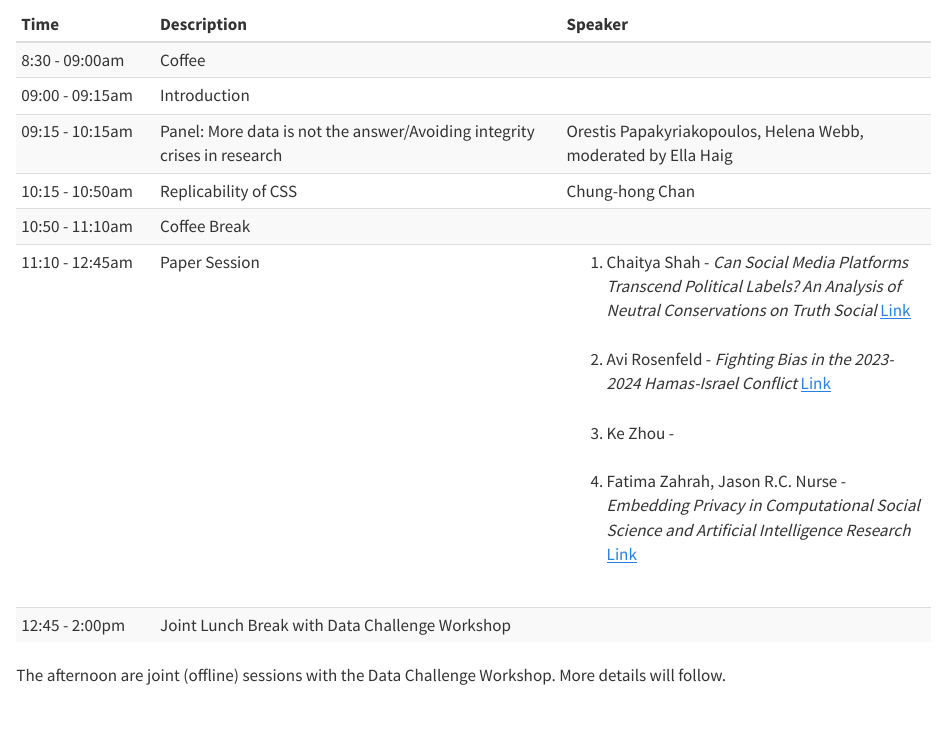
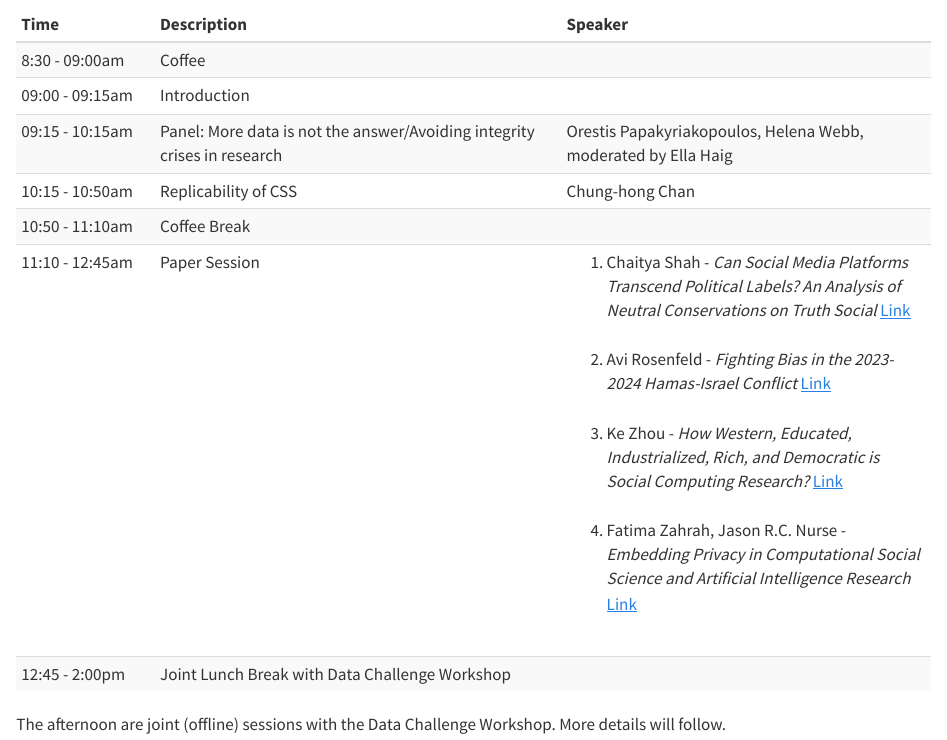
Before and after one commit to dare-workshop/2024, a Quarto document (index.qmd): the page in a window 1100 px wide, from 3210 px down. Rendered offline with R 4.5, knitr and Pandoc in place of Quarto, with nearby package versions.

Commit message:
paper pdf

```diff
--- a/index.qmd
+++ b/index.qmd
@@ -151,7 +151,8 @@ The tentative schedule can be found below. (Buffalo local time, EDT/GMT-4)
 1. Chaitya Shah - <em>Can Social Media Platforms Transcend Political Labels? An Analysis of Neutral Conservations on Truth Social
 </em> <a href="paper/2024_03.pdf">Link</a><br><br>
 2. Avi Rosenfeld - <em>Fighting Bias in the 2023-2024 Hamas-Israel Conflict</em> <a href="paper/2024_02.pdf">Link</a><br><br>
-3. Ke Zhou - <em></em><br><br>
+3. Ke Zhou - <em>How Western, Educated, Industrialized, Rich, and Democratic is Social
+Computing Research?</em> <a href="paper/2024_05.pdf">Link</a><br><br>
 4. Fatima Zahrah, Jason R.C. Nurse - <em>Embedding Privacy in Computational Social Science and Artificial Intelligence Research </em> <a href="paper/2024_04.pdf">Link</a><br><br>
 
 </td>
```
Also changed, not shown: paper/2024_05.pdf (added).
